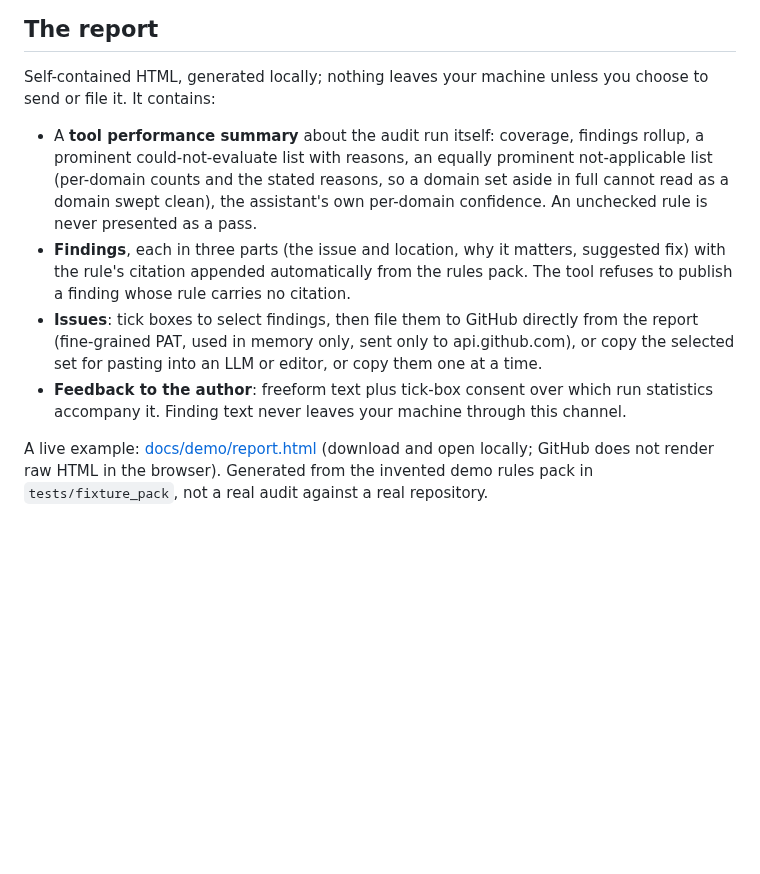
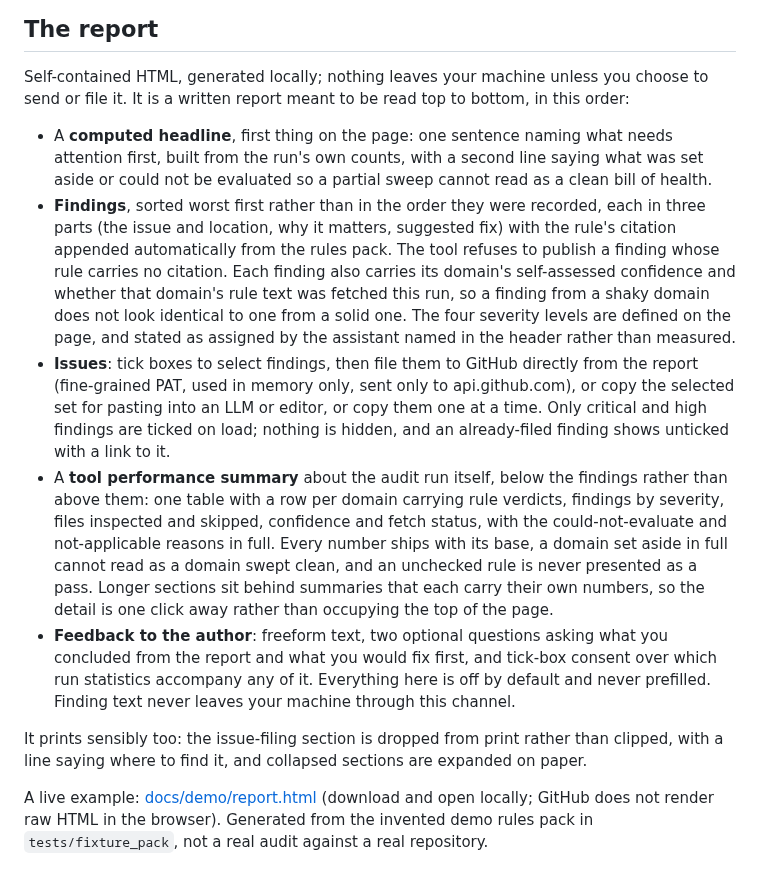
Before and after one commit to rodlunt/engineering-audit, a Markdown page: README.md, the part around the change. Drawn GitHub-style; blank space fills up the shorter version.

Commit message:
docs: describe the report as it is now, not as it was before the redesign
The README's report section still listed the tool performance summary
first, which was the page order before #122 moved it below the findings,
and described coverage and the findings rollup as separate lists that
#123 replaced with one per-domain table.

It also omitted everything the redesign added: the computed headline,
severity-first ordering, the severity definitions, the per-finding
confidence and fetch status, the pre-tick rule, the two optional reader
questions, and the print behaviour.

The screenshots directly above this section were refreshed yesterday, so
the prose was describing a layout the reader could see was not there.

```diff
--- a/README.md
+++ b/README.md
@@ -298,21 +298,38 @@ detail, including what each run did and did not measure, is in
 ## The report
 
 Self-contained HTML, generated locally; nothing leaves your machine unless you choose to
-send or file it. It contains:
+send or file it. It is a written report meant to be read top to bottom, in this order:
 
-- A **tool performance summary** about the audit run itself: coverage, findings rollup,
-  a prominent could-not-evaluate list with reasons, an equally prominent not-applicable
-  list (per-domain counts and the stated reasons, so a domain set aside in full cannot
-  read as a domain swept clean), the assistant's own per-domain confidence. An unchecked
-  rule is never presented as a pass.
-- **Findings**, each in three parts (the issue and location, why it matters, suggested
-  fix) with the rule's citation appended automatically from the rules pack. The tool
-  refuses to publish a finding whose rule carries no citation.
+- A **computed headline**, first thing on the page: one sentence naming what needs
+  attention first, built from the run's own counts, with a second line saying what was set
+  aside or could not be evaluated so a partial sweep cannot read as a clean bill of health.
+- **Findings**, sorted worst first rather than in the order they were recorded, each in
+  three parts (the issue and location, why it matters, suggested fix) with the rule's
+  citation appended automatically from the rules pack. The tool refuses to publish a
+  finding whose rule carries no citation. Each finding also carries its domain's
+  self-assessed confidence and whether that domain's rule text was fetched this run, so a
+  finding from a shaky domain does not look identical to one from a solid one. The four
+  severity levels are defined on the page, and stated as assigned by the assistant named
+  in the header rather than measured.
 - **Issues**: tick boxes to select findings, then file them to GitHub directly from the
   report (fine-grained PAT, used in memory only, sent only to api.github.com), or copy the
-  selected set for pasting into an LLM or editor, or copy them one at a time.
-- **Feedback to the author**: freeform text plus tick-box consent over which run
-  statistics accompany it. Finding text never leaves your machine through this channel.
+  selected set for pasting into an LLM or editor, or copy them one at a time. Only critical
+  and high findings are ticked on load; nothing is hidden, and an already-filed finding
+  shows unticked with a link to it.
+- A **tool performance summary** about the audit run itself, below the findings rather
+  than above them: one table with a row per domain carrying rule verdicts, findings by
+  severity, files inspected and skipped, confidence and fetch status, with the
+  could-not-evaluate and not-applicable reasons in full. Every number ships with its base,
+  a domain set aside in full cannot read as a domain swept clean, and an unchecked rule is
+  never presented as a pass. Longer sections sit behind summaries that each carry their own
+  numbers, so the detail is one click away rather than occupying the top of the page.
+- **Feedback to the author**: freeform text, two optional questions asking what you
+  concluded from the report and what you would fix first, and tick-box consent over which
+  run statistics accompany any of it. Everything here is off by default and never
+  prefilled. Finding text never leaves your machine through this channel.
+
+It prints sensibly too: the issue-filing section is dropped from print rather than clipped,
+with a line saying where to find it, and collapsed sections are expanded on paper.
 
 A live example: [docs/demo/report.html](docs/demo/report.html) (download and open locally;
 GitHub does not render raw HTML in the browser). Generated from the invented demo rules pack
```
